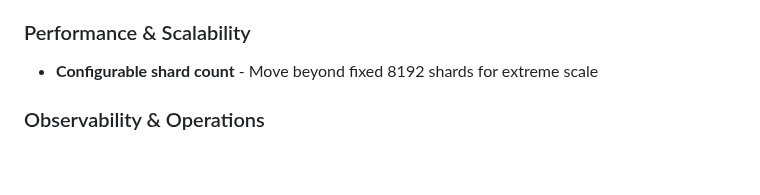
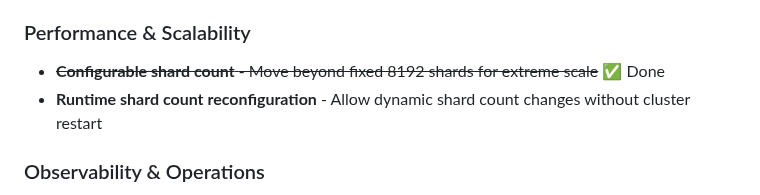
Before and after one commit to xiaonanln/goverse, a Markdown page: README.md, the part around the change. Drawn GitHub-style; blank space fills up the shorter version.

Commit message:
Update README TODO: Mark configurable shard count as done, add runtime reconfiguration
Co-authored-by: xiaonanln <756065+xiaonanln@users.noreply.github.com>

```diff
--- a/README.md
+++ b/README.md
@@ -117,7 +117,8 @@ High-level objectives for future development:
 - **Client reconnection & backoff** - Automatic retry logic with exponential backoff
 
 ### Performance & Scalability
-- **Configurable shard count** - Move beyond fixed 8192 shards for extreme scale
+- ~~**Configurable shard count** - Move beyond fixed 8192 shards for extreme scale~~ ✅ Done
+- **Runtime shard count reconfiguration** - Allow dynamic shard count changes without cluster restart
 
 ### Observability & Operations
 - **Enhanced metrics & alerting** - More granular Prometheus metrics, SLO tracking
```
